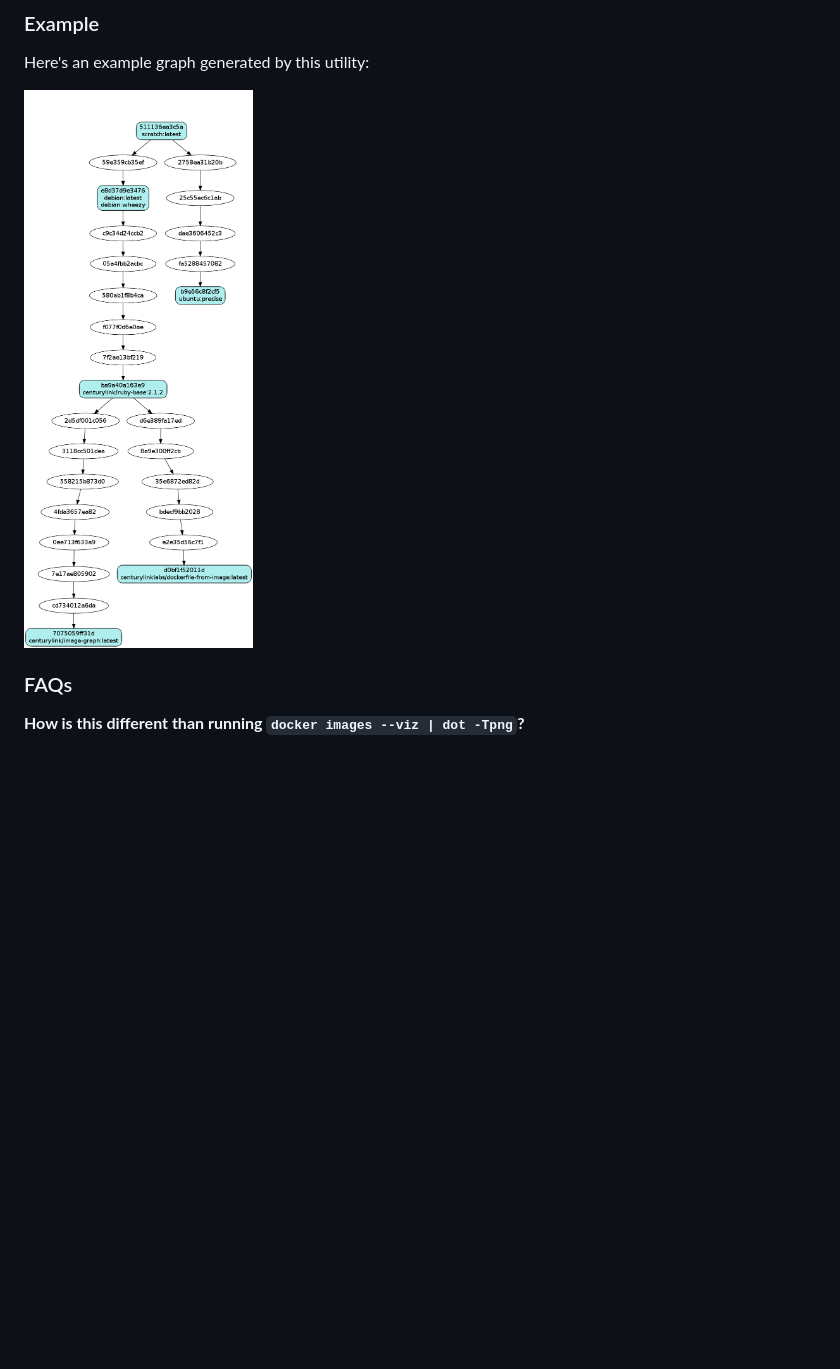
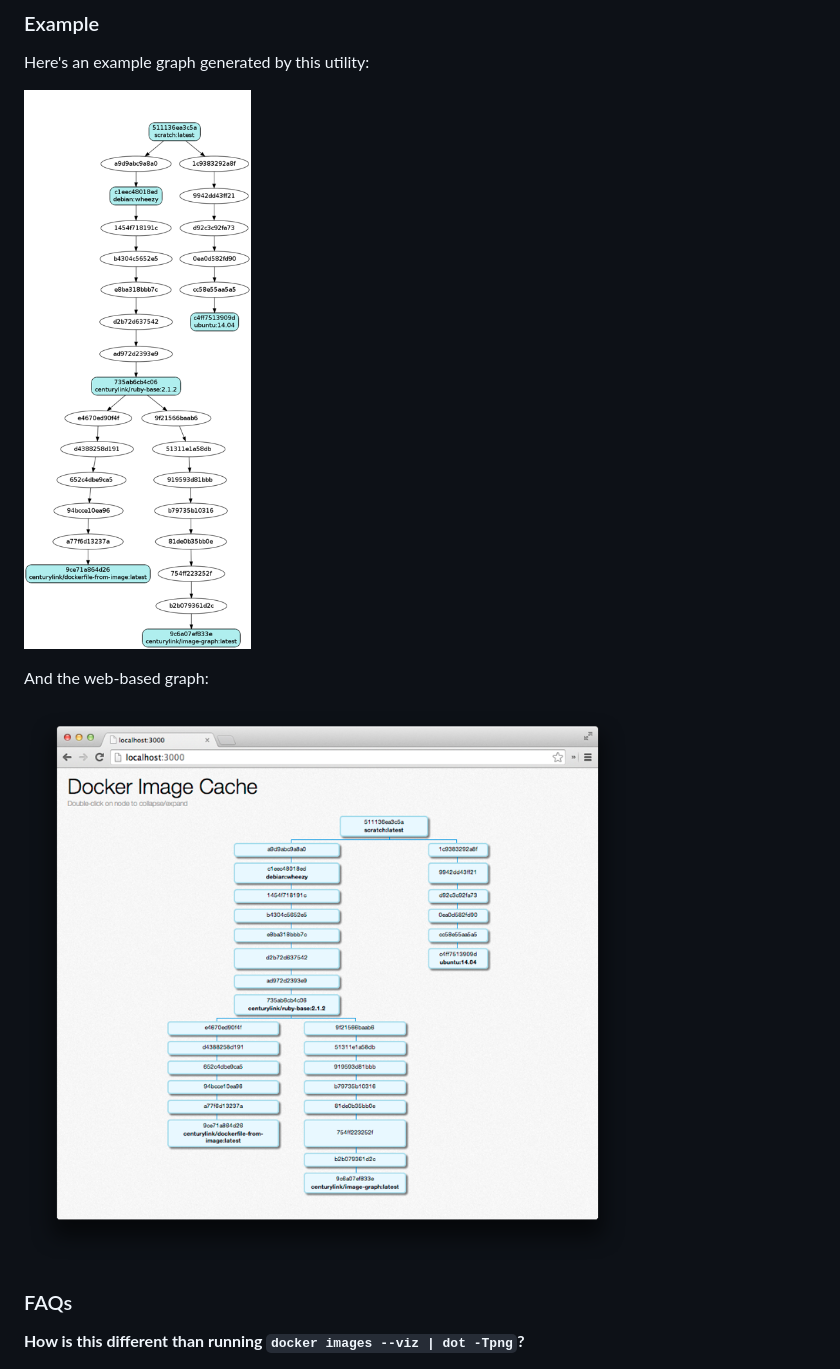
Before and after one commit to CenturyLinkLabs/docker-image-graph, a Markdown page: README.md, the part around the change. GitHub-like rendering; pictures changed too: sample-cmd.png (added), sample-web.png (added); blank space fills up the shorter version.

Commit message:
Adding new sample images

```diff
--- a/README.md
+++ b/README.md
@@ -33,8 +33,11 @@ When a value for the *PORT* envrionment variable is provided, the PNG version of
 
 Here's an example graph generated by this utility:
 
-![Sample Image](https://github.com/CenturyLinkLabs/docker-image-graph/raw/master/sample.png)
+![Sample Image](https://github.com/CenturyLinkLabs/docker-image-graph/raw/master/sample-cmd.png)
 
+And the web-based graph:
+
+![Sample Image](https://github.com/CenturyLinkLabs/docker-image-graph/raw/master/sample-web.png)
 
 ### FAQs
 
```
